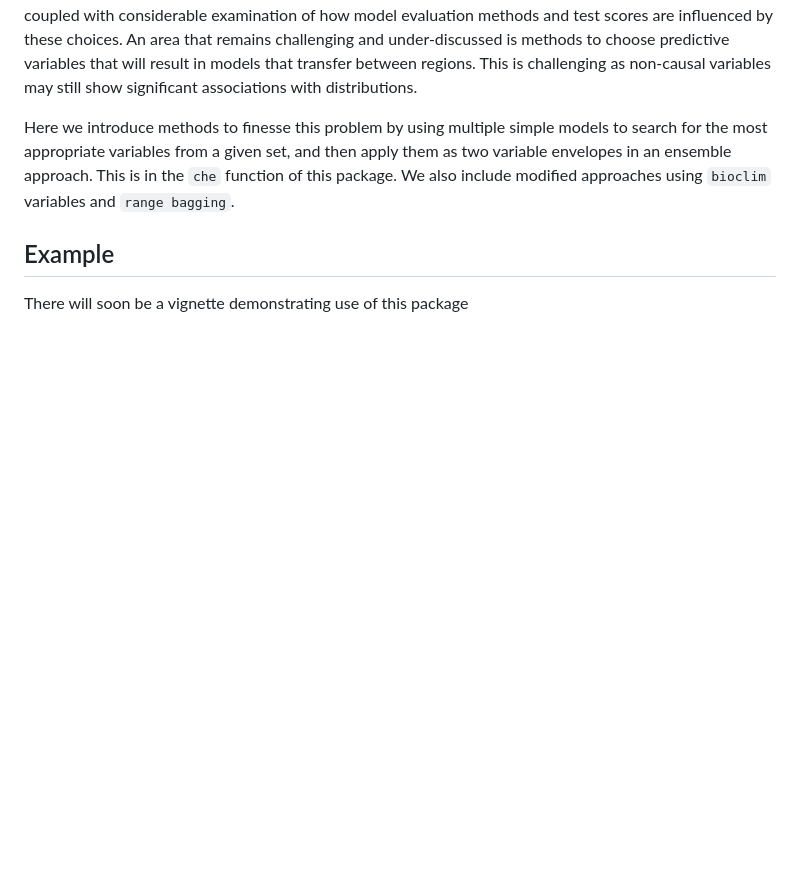
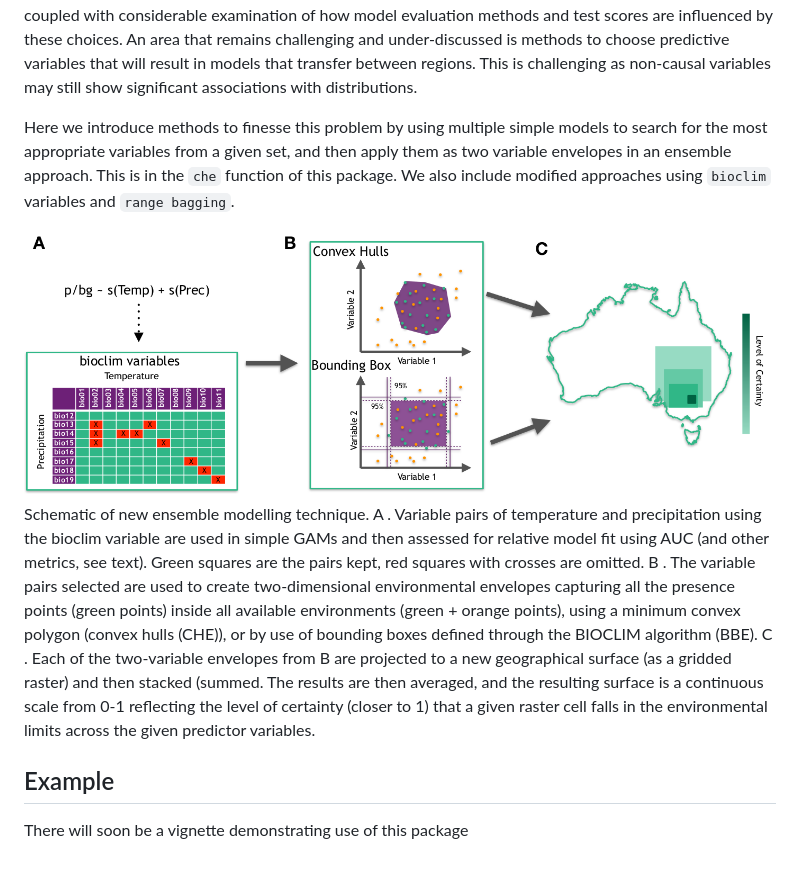
Before and after one commit to mattecologist/che, a Markdown page: README.md, the part around the change. Drawn GitHub-style; pictures changed too: man/figures/report_schematic.png (added); blank space fills up the shorter version.

Commit message:
added figure

```diff
--- a/README.md
+++ b/README.md
@@ -43,6 +43,22 @@ set, and then apply them as two variable envelopes in an ensemble
 approach. This is in the `che` function of this package. We also include
 modified approaches using `bioclim` variables and `range bagging`.
 
+![alt text here](man/figures/report_schematic.png) Schematic of new
+ensemble modelling technique. A . Variable pairs of temperature and
+precipitation using the bioclim variable are used in simple GAMs and
+then assessed for relative model fit using AUC (and other metrics, see
+text). Green squares are the pairs kept, red squares with crosses are
+omitted. B . The variable pairs selected are used to create
+two-dimensional environmental envelopes capturing all the presence
+points (green points) inside all available environments (green + orange
+points), using a minimum convex polygon (convex hulls (CHE)), or by use
+of bounding boxes defined through the BIOCLIM algorithm (BBE). C . Each
+of the two-variable envelopes from B are projected to a new geographical
+surface (as a gridded raster) and then stacked (summed. The results are
+then averaged, and the resulting surface is a continuous scale from 0-1
+reflecting the level of certainty (closer to 1) that a given raster cell
+falls in the environmental limits across the given predictor variables.
+
 ## Example
 
 There will soon be a vignette demonstrating use of this package
```
Also changed, not shown: 1 other file.
